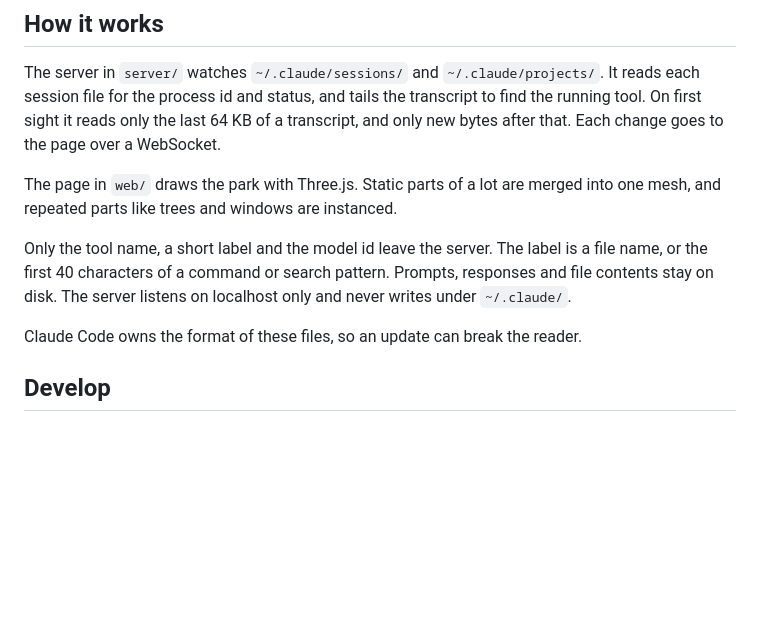
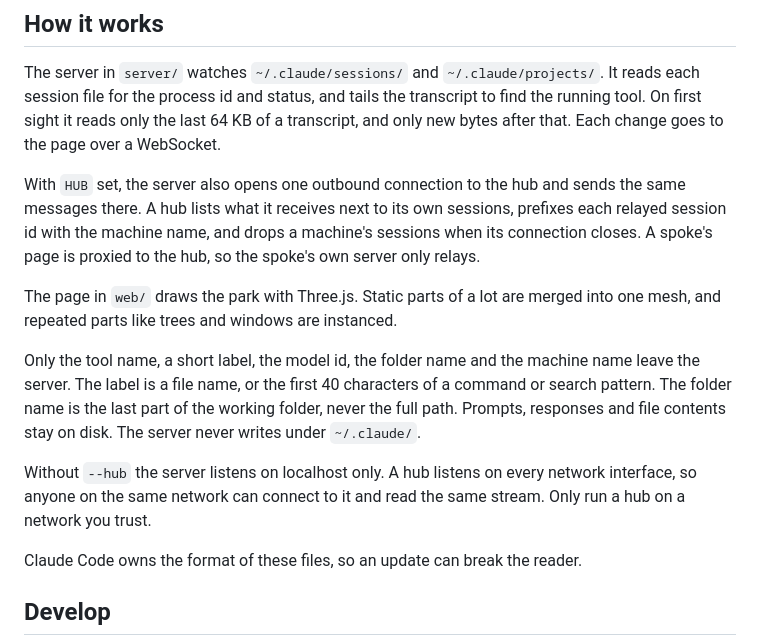
Before and after one commit to WahidN/agent-factory, a Markdown page: README.md, the part around the change printed below. GitHub-like rendering; blank space fills up the shorter version.

```diff
--- a/README.md
+++ b/README.md
@@ -44,9 +68,13 @@ The model comes from the transcript, so a fresh session starts as a Sonnet sized
 
 The server in `server/` watches `~/.claude/sessions/` and `~/.claude/projects/`. It reads each session file for the process id and status, and tails the transcript to find the running tool. On first sight it reads only the last 64 KB of a transcript, and only new bytes after that. Each change goes to the page over a WebSocket.
 
+With `HUB` set, the server also opens one outbound connection to the hub and sends the same messages there. A hub lists what it receives next to its own sessions, prefixes each relayed session id with the machine name, and drops a machine's sessions when its connection closes. A spoke's page is proxied to the hub, so the spoke's own server only relays.
+
 The page in `web/` draws the park with Three.js. Static parts of a lot are merged into one mesh, and repeated parts like trees and windows are instanced.
 
-Only the tool name, a short label and the model id leave the server. The label is a file name, or the first 40 characters of a command or search pattern. Prompts, responses and file contents stay on disk. The server listens on localhost only and never writes under `~/.claude/`.
+Only the tool name, a short label, the model id, the folder name and the machine name leave the server. The label is a file name, or the first 40 characters of a command or search pattern. The folder name is the last part of the working folder, never the full path. Prompts, responses and file contents stay on disk. The server never writes under `~/.claude/`.
+
+Without `--hub` the server listens on localhost only. A hub listens on every network interface, so anyone on the same network can connect to it and read the same stream. Only run a hub on a network you trust.
 
 Claude Code owns the format of these files, so an update can break the reader.
 
```
Also changed, not shown: other parts of README.md (+24 -0 lines), docs/two-machines.png (added).
